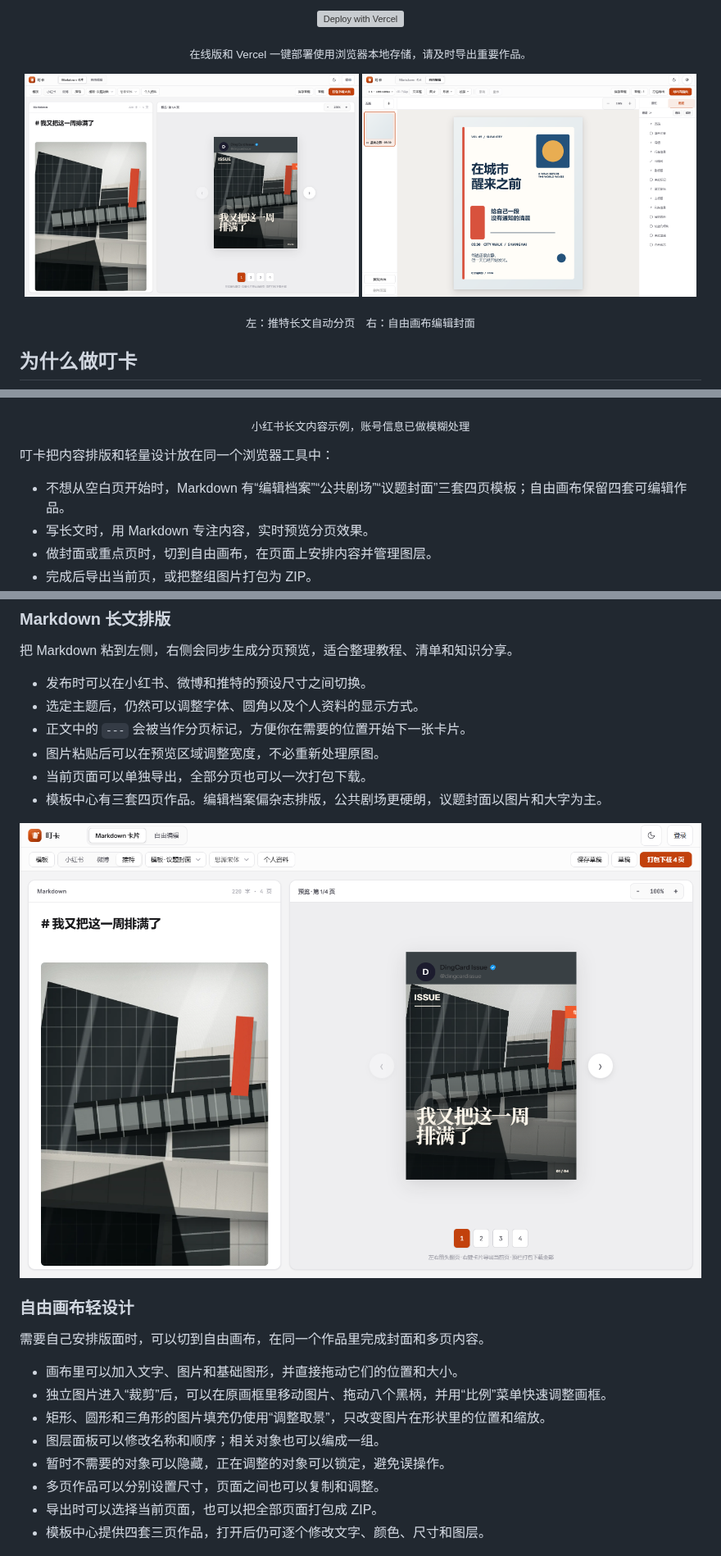
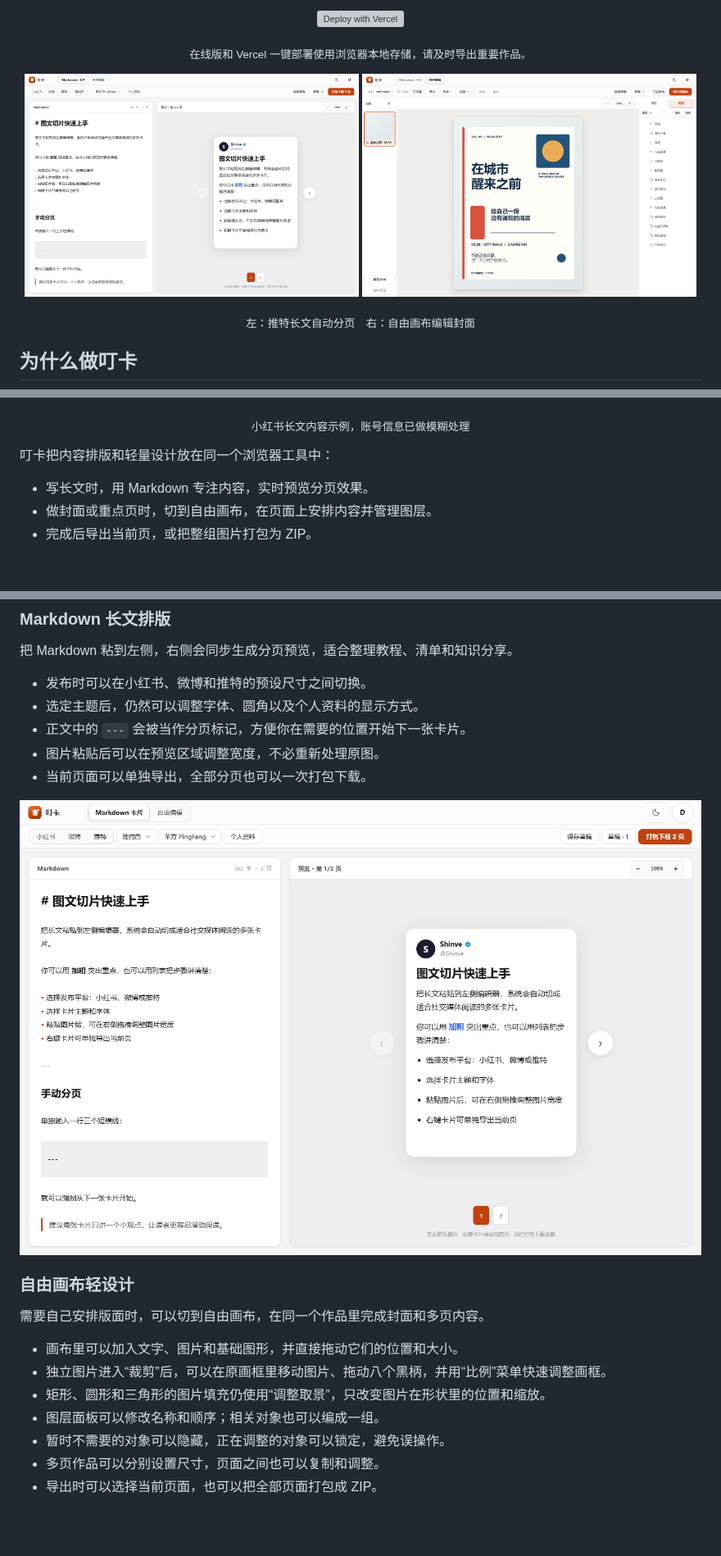
Before and after one commit to lottshin/DingCard, a Markdown page: README.md, 3 parts joined by grey strips. Shown at 82% size. Rendered like a GitHub page; pictures changed too: docs/assets/markdown-workspace.png; blank space fills up the shorter version; grey boxes are pictures that could not be loaded.

```diff
--- a/README.md
+++ b/README.md
@@ -37,7 +37,6 @@
 
 叮卡把内容排版和轻量设计放在同一个浏览器工具中：
 
-- 不想从空白页开始时，Markdown 有“编辑档案”“公共剧场”“议题封面”三套四页模板；自由画布保留四套可编辑作品。
 - 写长文时，用 Markdown 专注内容，实时预览分页效果。
 - 做封面或重点页时，切到自由画布，在页面上安排内容并管理图层。
 - 完成后导出当前页，或把整组图片打包为 ZIP。
@@ -54,7 +53,6 @@
 - 正文中的 `---` 会被当作分页标记，方便你在需要的位置开始下一张卡片。
 - 图片粘贴后可以在预览区域调整宽度，不必重新处理原图。
 - 当前页面可以单独导出，全部分页也可以一次打包下载。
-- 模板中心有三套四页作品。编辑档案偏杂志排版，公共剧场更硬朗，议题封面以图片和大字为主。
 
 ![叮卡 Markdown 推特长文排版工作区](docs/assets/markdown-workspace.png)
 
@@ -69,6 +67,5 @@
 - 暂时不需要的对象可以隐藏，正在调整的对象可以锁定，避免误操作。
 - 多页作品可以分别设置尺寸，页面之间也可以复制和调整。
 - 导出时可以选择当前页面，也可以把全部页面打包成 ZIP。
-- 模板中心提供四套三页作品，打开后仍可逐个修改文字、颜色、尺寸和图层。
 
 ![叮卡自由画布轻设计工作区](docs/assets/freeform-workspace.png)
```
Also changed, not shown: other parts of README.md (+6 -0 lines), docs/assets/template-center.png (added).
